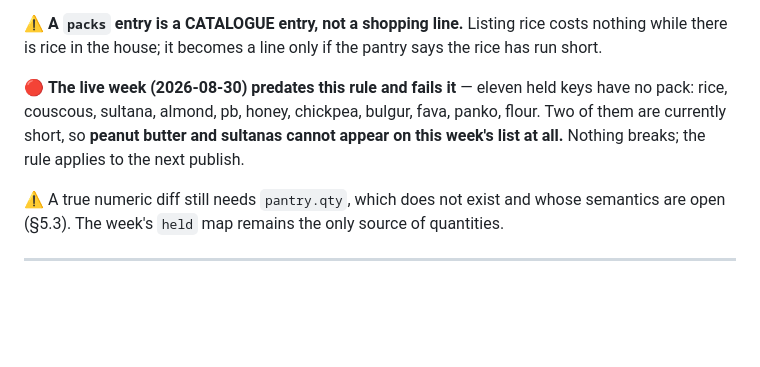
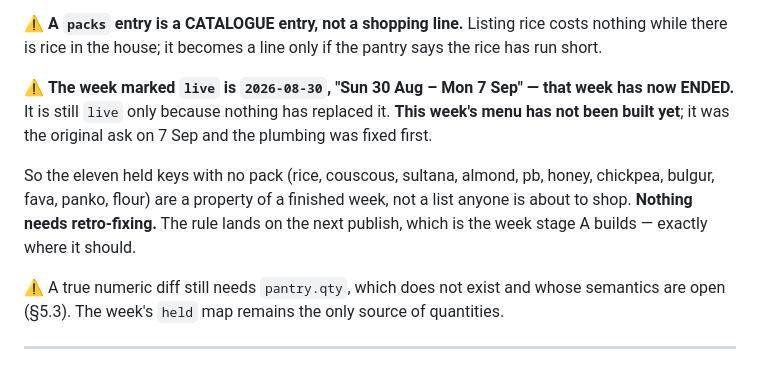
Before and after one commit to torquemad4/kitchen, a Markdown page: docs/architecture.md, the part around the change. Rendered like a GitHub page; blank space fills up the shorter version.

```diff
--- a/docs/architecture.md
+++ b/docs/architecture.md
@@ -138,10 +138,14 @@ print a half-line.
 nothing while there is rice in the house; it becomes a line only if the pantry says the
 rice has run short.
 
-🔴 **The live week (2026-08-30) predates this rule and fails it** — eleven held keys have
-no pack: rice, couscous, sultana, almond, pb, honey, chickpea, bulgur, fava, panko,
-flour. Two of them are currently short, so **peanut butter and sultanas cannot appear on
-this week's list at all.** Nothing breaks; the rule applies to the next publish.
+⚠️ **The week marked `live` is `2026-08-30`, "Sun 30 Aug – Mon 7 Sep" — that week has now
+ENDED.** It is still `live` only because nothing has replaced it. **This week's menu has
+not been built yet**; it was the original ask on 7 Sep and the plumbing was fixed first.
+
+So the eleven held keys with no pack (rice, couscous, sultana, almond, pb, honey,
+chickpea, bulgur, fava, panko, flour) are a property of a finished week, not a list anyone
+is about to shop. **Nothing needs retro-fixing.** The rule lands on the next publish,
+which is the week stage A builds — exactly where it should.
 
 ⚠️ A true numeric diff still needs `pantry.qty`, which does not exist and whose semantics
 are open (§5.3). The week's `held` map remains the only source of quantities.
```
Also changed, not shown: docs/READ-FIRST.md (+5 -5 lines).
